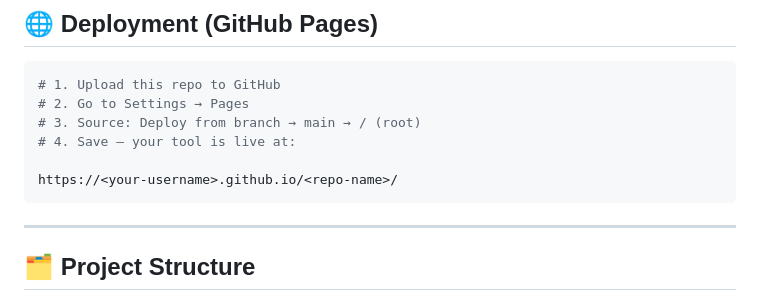
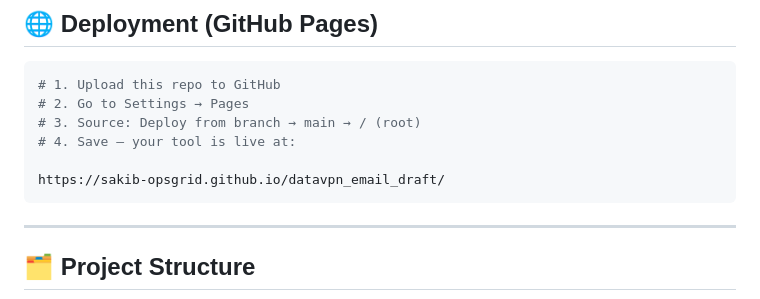
Before and after one commit to sakib-opsgrid/datavpn_email_draft, a Markdown page: README.md, the part around the change. Drawn GitHub-style.

Commit message:
Update GitHub Pages URL in README

````diff
--- a/README.md
+++ b/README.md
@@ -91,7 +91,7 @@ Hosaf High Tower, 12th Floor,
 # 3. Source: Deploy from branch → main → / (root)
 # 4. Save — your tool is live at:
 
-https://<your-username>.github.io/<repo-name>/
+https://sakib-opsgrid.github.io/datavpn_email_draft/
 ```
 
 ---
````
